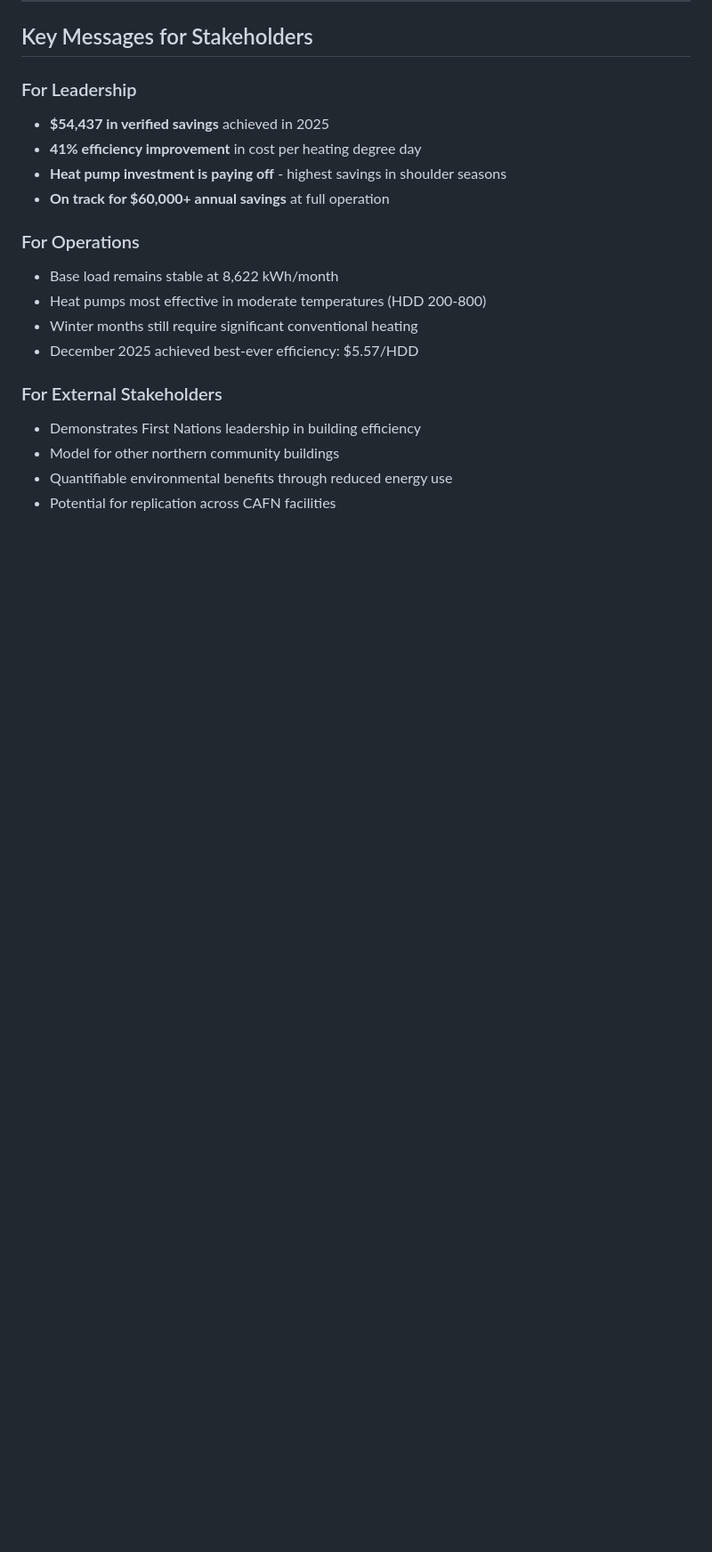
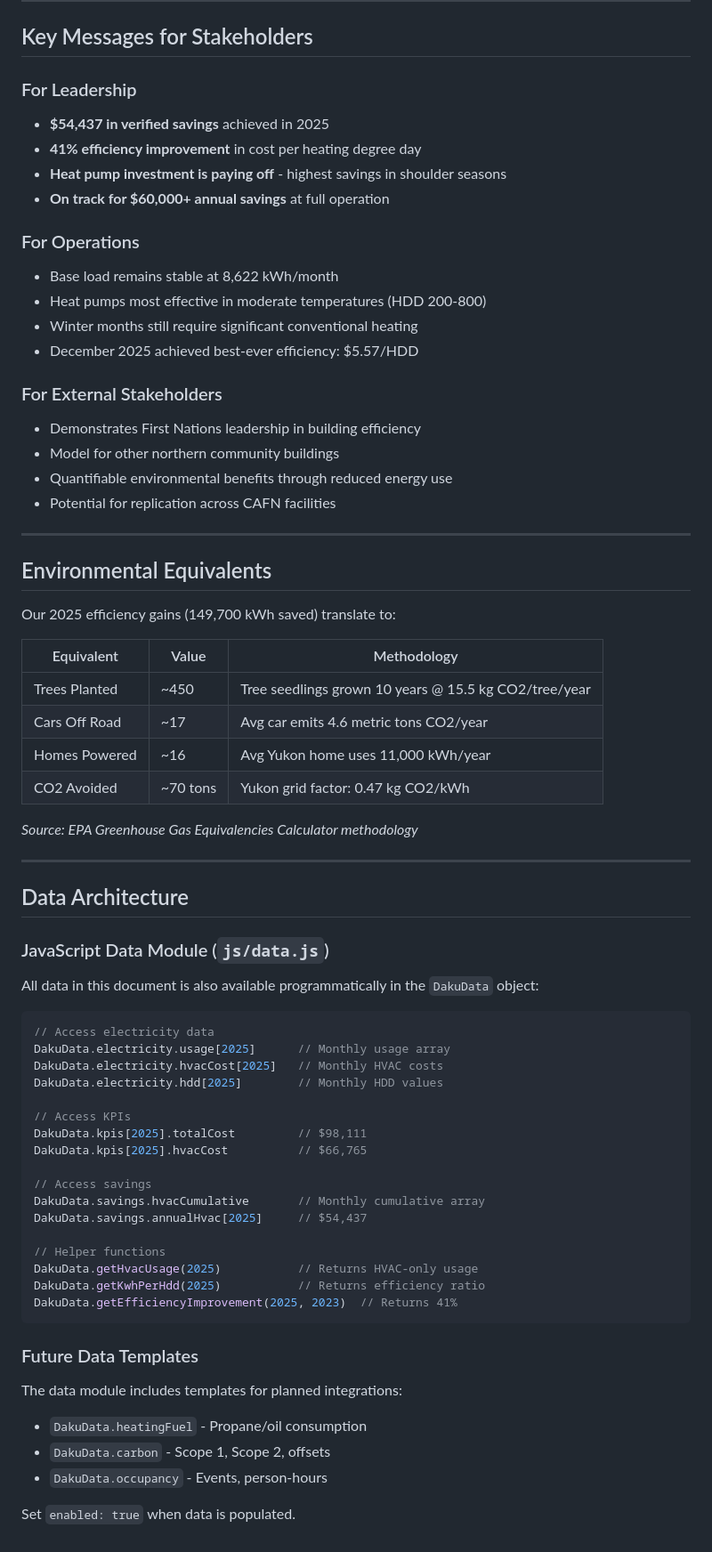
Before and after one commit to YukonWild/CAFN, a Markdown page: energy_context.md, the part around the change. Shown at 89% size. GitHub-like rendering; blank space fills up the shorter version.

````diff
--- a/energy_context.md
+++ b/energy_context.md
@@ -243,3 +243,55 @@ Compares what costs would have been at previous efficiency levels to actual cost
 - Model for other northern community buildings
 - Quantifiable environmental benefits through reduced energy use
 - Potential for replication across CAFN facilities
+
+---
+
+## Environmental Equivalents
+
+Our 2025 efficiency gains (149,700 kWh saved) translate to:
+
+| Equivalent | Value | Methodology |
+|------------|-------|-------------|
+| Trees Planted | ~450 | Tree seedlings grown 10 years @ 15.5 kg CO2/tree/year |
+| Cars Off Road | ~17 | Avg car emits 4.6 metric tons CO2/year |
+| Homes Powered | ~16 | Avg Yukon home uses 11,000 kWh/year |
+| CO2 Avoided | ~70 tons | Yukon grid factor: 0.47 kg CO2/kWh |
+
+*Source: EPA Greenhouse Gas Equivalencies Calculator methodology*
+
+---
+
+## Data Architecture
+
+### JavaScript Data Module (`js/data.js`)
+
+All data in this document is also available programmatically in the `DakuData` object:
+
+```javascript
+// Access electricity data
+DakuData.electricity.usage[2025]      // Monthly usage array
+DakuData.electricity.hvacCost[2025]   // Monthly HVAC costs
+DakuData.electricity.hdd[2025]        // Monthly HDD values
+
+// Access KPIs
+DakuData.kpis[2025].totalCost         // $98,111
+DakuData.kpis[2025].hvacCost          // $66,765
+
+// Access savings
+DakuData.savings.hvacCumulative       // Monthly cumulative array
+DakuData.savings.annualHvac[2025]     // $54,437
+
+// Helper functions
+DakuData.getHvacUsage(2025)           // Returns HVAC-only usage
+DakuData.getKwhPerHdd(2025)           // Returns efficiency ratio
+DakuData.getEfficiencyImprovement(2025, 2023)  // Returns 41%
+```
+
+### Future Data Templates
+
+The data module includes templates for planned integrations:
+- `DakuData.heatingFuel` - Propane/oil consumption
+- `DakuData.carbon` - Scope 1, Scope 2, offsets
+- `DakuData.occupancy` - Events, person-hours
+
+Set `enabled: true` when data is populated.
````
Also changed, not shown: improvement_plan_context.md (+63 -21 lines).
